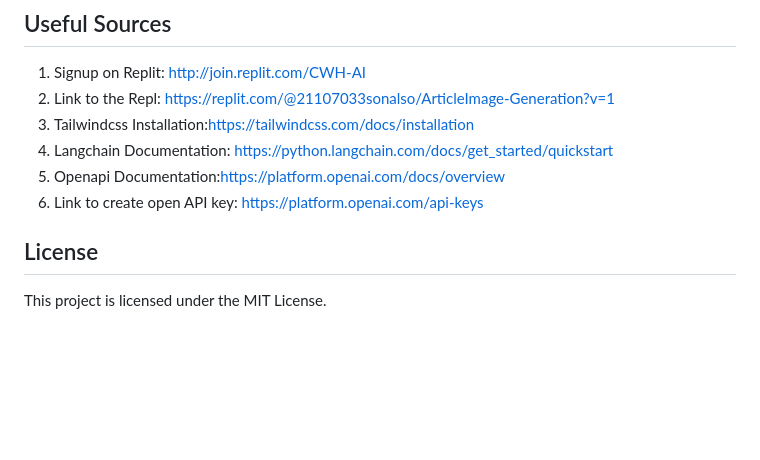
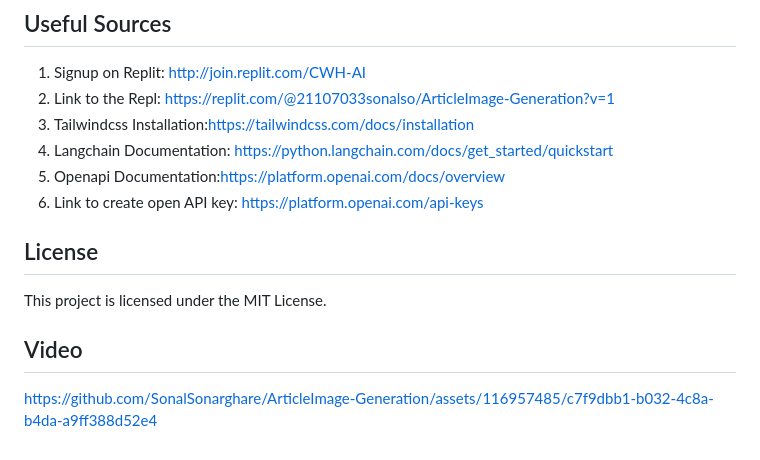
Before and after one commit to SonalSonarghare/ArticleImage-Generation, a Markdown page: README.md, the part around the change. Drawn GitHub-style; blank space fills up the shorter version.

```diff
--- a/README.md
+++ b/README.md
@@ -38,6 +38,8 @@ This project is a web application that generates tailored articles using Flask,
 6. Link to create open API key: https://platform.openai.com/api-keys
 
 
-
 ## License
 This project is licensed under the MIT License.
+
+## Video
+https://github.com/SonalSonarghare/ArticleImage-Generation/assets/116957485/c7f9dbb1-b032-4c8a-b4da-a9ff388d52e4
```
